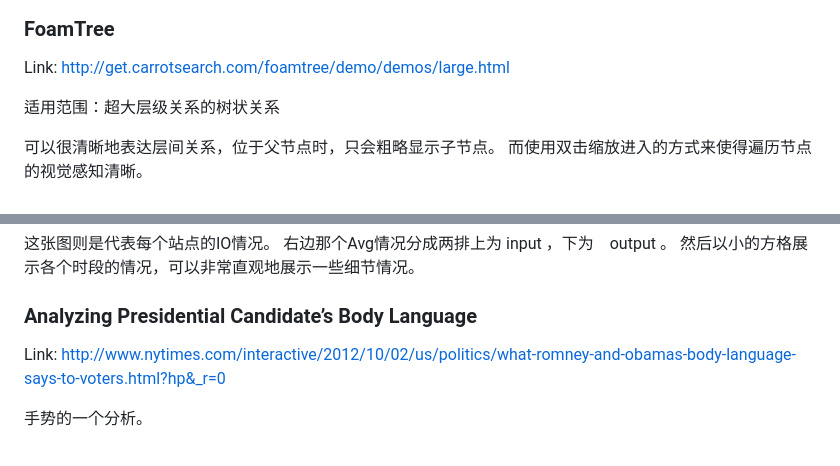
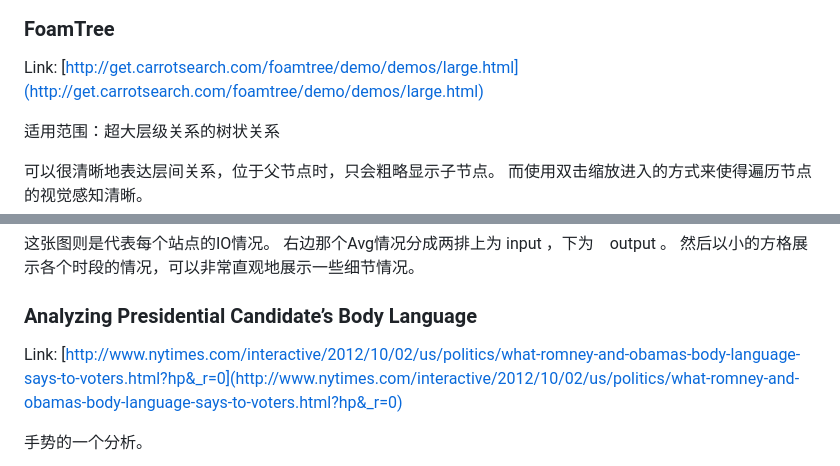
Before and after one commit to zenozeng/Data-Visualization-Examples, a Markdown page: report.md, 2 parts joined by grey strips. Rendered like a GitHub page.

```diff
--- a/report.md
+++ b/report.md
@@ -14,7 +14,7 @@ Link: http://www.informationisbeautiful.net/visualizations/the-billion-pound-o-g
 
 ### FoamTree
 
-Link: http://get.carrotsearch.com/foamtree/demo/demos/large.html
+Link: [http://get.carrotsearch.com/foamtree/demo/demos/large.html](http://get.carrotsearch.com/foamtree/demo/demos/large.html)
 
 适用范围：超大层级关系的树状关系
 
@@ -60,7 +70,7 @@ Link: http://mbtaviz.github.io/
 
 ### Analyzing Presidential Candidate’s Body Language
 
-Link: http://www.nytimes.com/interactive/2012/10/02/us/politics/what-romney-and-obamas-body-language-says-to-voters.html?hp&_r=0
+Link: [http://www.nytimes.com/interactive/2012/10/02/us/politics/what-romney-and-obamas-body-language-says-to-voters.html?hp&_r=0](http://www.nytimes.com/interactive/2012/10/02/us/politics/what-romney-and-obamas-body-language-says-to-voters.html?hp&_r=0)
 
 手势的一个分析。
 
```
Also changed, not shown: other parts of report.md (+14 -4 lines), 1276_Antibiotic_Abacus_july14.png (added), 3 other files.
